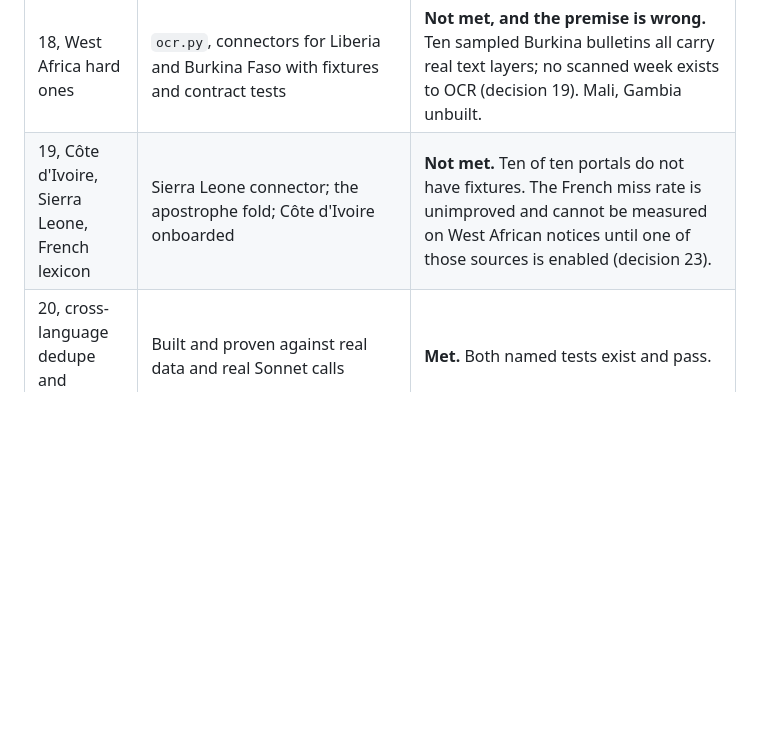
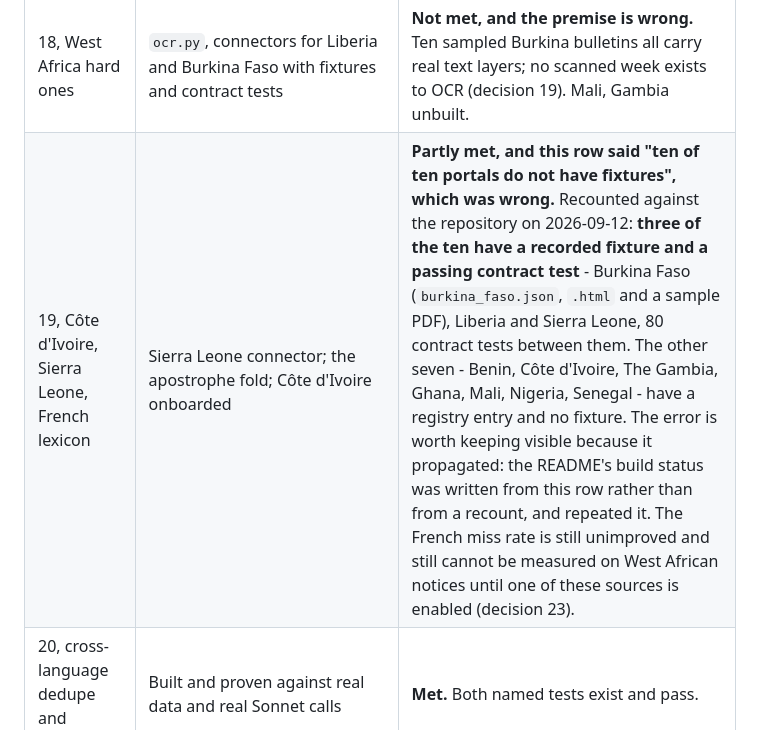
Before and after one commit to Silvafox76/FB_test, a Markdown page: docs/open_decisions.md, the part around one of its changes. Rendered like a GitHub page; blank space fills up the shorter version.

```diff
--- a/docs/open_decisions.md
+++ b/docs/open_decisions.md
@@ -185,5 +185,5 @@ paths, never `-A`, while anything is running in the background.
 | 16, export dry run | Built: backlog query, `re_export`, `docs/export_spec.md` generated from config | **Not met.** The dry-run import needs a person with a Zoho sandbox. |
 | 17, West Africa first four | `browser_base.py`, `Dockerfile.browser`, the `browser` compose service, `row_selector` on `Source` | **Partly met.** The stale-selector test is met and tested both ways. Of the four named portals only Sierra Leone has a connector; Benin and Gambia are browser sources with no capturable selector (decision 20), Ghana is blocked (its own entry), Senegal turned out to need no browser. |
 | 18, West Africa hard ones | `ocr.py`, connectors for Liberia and Burkina Faso with fixtures and contract tests | **Not met, and the premise is wrong.** Ten sampled Burkina bulletins all carry real text layers; no scanned week exists to OCR (decision 19). Mali, Gambia unbuilt. |
-| 19, Côte d'Ivoire, Sierra Leone, French lexicon | Sierra Leone connector; the apostrophe fold; Côte d'Ivoire onboarded | **Not met.** Ten of ten portals do not have fixtures. The French miss rate is unimproved and cannot be measured on West African notices until one of those sources is enabled (decision 23). |
+| 19, Côte d'Ivoire, Sierra Leone, French lexicon | Sierra Leone connector; the apostrophe fold; Côte d'Ivoire onboarded | **Partly met, and this row said "ten of ten portals do not have fixtures", which was wrong.** Recounted against the repository on 2026-09-12: **three of the ten have a recorded fixture and a passing contract test** - Burkina Faso (`burkina_faso.json`, `.html` and a sample PDF), Liberia and Sierra Leone, 80 contract tests between them. The other seven - Benin, Côte d'Ivoire, The Gambia, Ghana, Mali, Nigeria, Senegal - have a registry entry and no fixture. The error is worth keeping visible because it propagated: the README's build status was written from this row rather than from a recount, and repeated it. The French miss rate is still unimproved and still cannot be measured on West African notices until one of these sources is enabled (decision 23). |
 | 20, cross-language dedupe and escalation | Built and proven against real data and real Sonnet calls | **Met.** Both named tests exist and pass. |
```
Also changed, not shown: other parts of docs/open_decisions.md (+1 -1 lines), README.md (+1 -1 lines).
